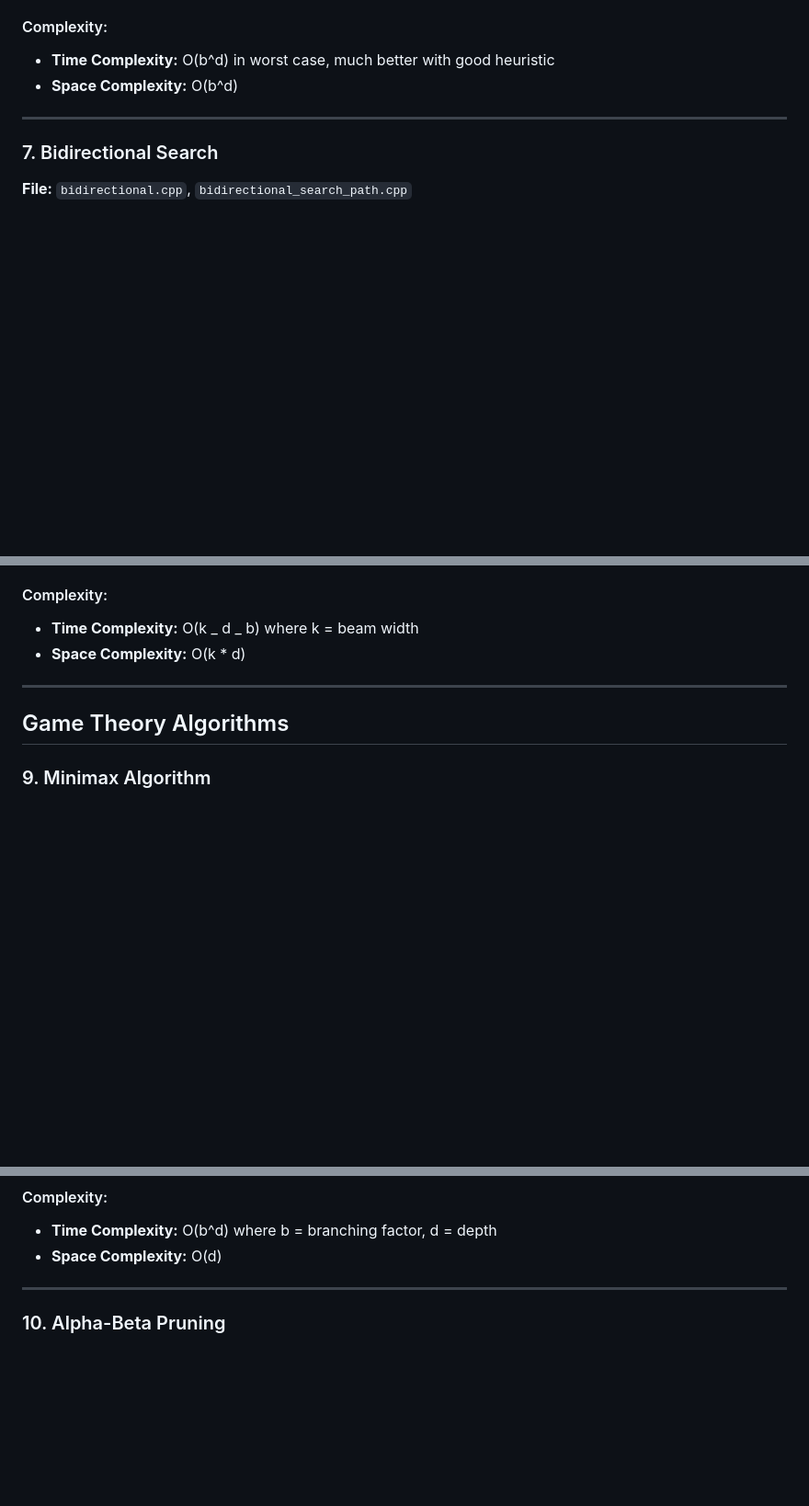
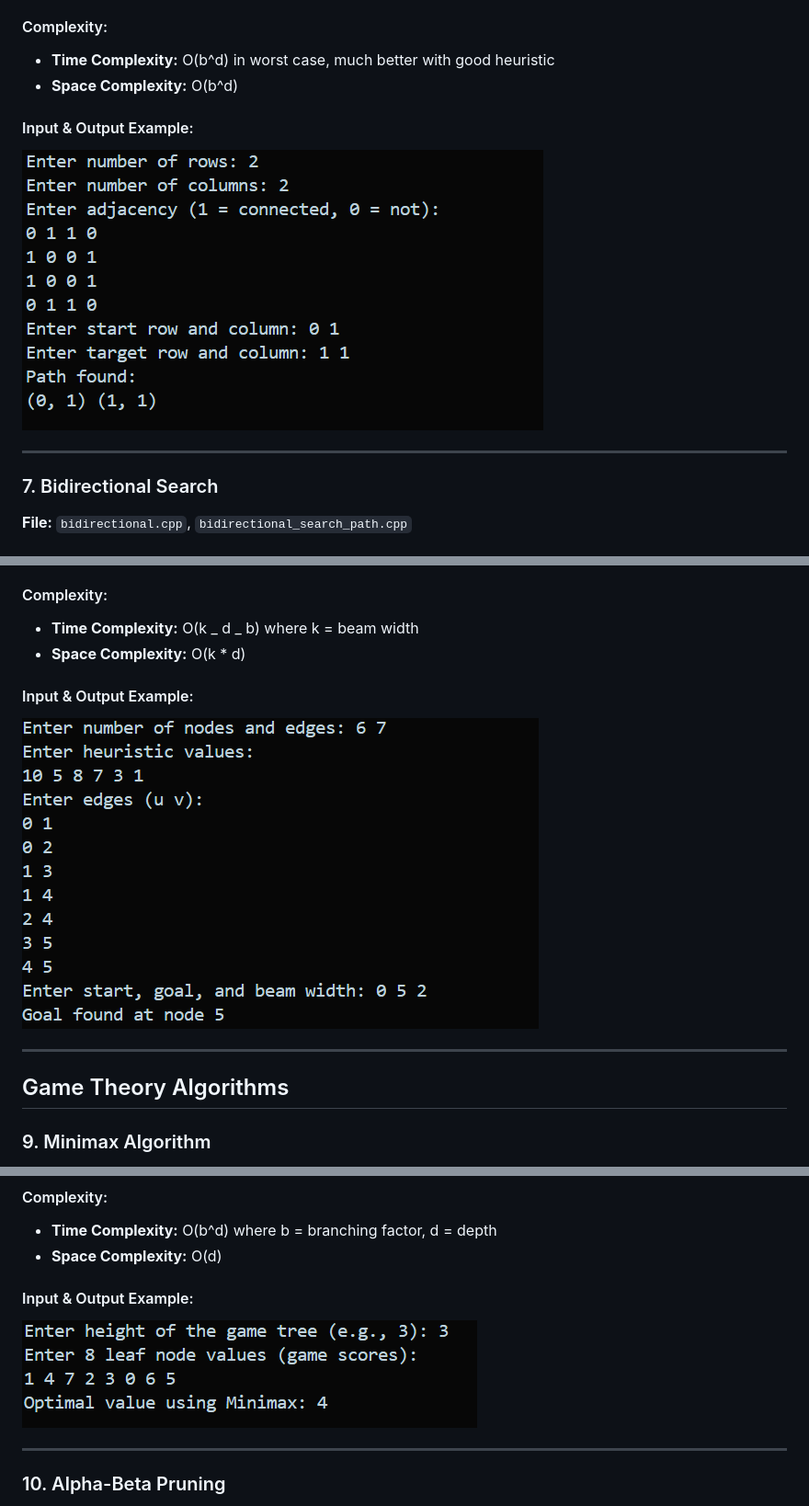
Before and after one commit to tajwone17/AI-Course, a Markdown page: Algorithm Implementation/README.md, 3 parts joined by grey strips. Shown: that part at 92% size. Drawn GitHub-style; pictures changed too: Algorithm Implementation/Images/a_star.png (added), Algorithm Implementation/Images/beam_search.png (added), Algorithm Implementation/Images/minmax.png (added); blank space fills up the shorter version.

Commit message:
Add minmax algorithm image to the project

```diff
--- a/Algorithm Implementation/README.md
+++ b/Algorithm Implementation/README.md
@@ -177,6 +177,10 @@ This repository contains implementations of various AI and graph search algorith
 - **Time Complexity:** O(b^d) in worst case, much better with good heuristic
 - **Space Complexity:** O(b^d)
 
+#### Input & Output Example:
+
+![A* Search Input & Output](Images/a_star.png)
+
 ---
 
 ### 7. Bidirectional Search
@@ -230,6 +234,10 @@ This repository contains implementations of various AI and graph search algorith
 - **Time Complexity:** O(k _ d _ b) where k = beam width
 - **Space Complexity:** O(k \* d)
 
+#### Input & Output Example:
+
+![Beam Search Input & Output](Images/beam_search.png)
+
 ---
 
 ## Game Theory Algorithms
@@ -256,6 +264,10 @@ This repository contains implementations of various AI and graph search algorith
 
 - **Time Complexity:** O(b^d) where b = branching factor, d = depth
 - **Space Complexity:** O(d)
+
+#### Input & Output Example:
+
+![Minimax Input & Output](Images/minmax.png)
 
 ---
 
```
Also changed, not shown: other parts of Algorithm Implementation/README.md (+4 -0 lines), Algorithm Implementation/Images/hill_climbing.png (added).
